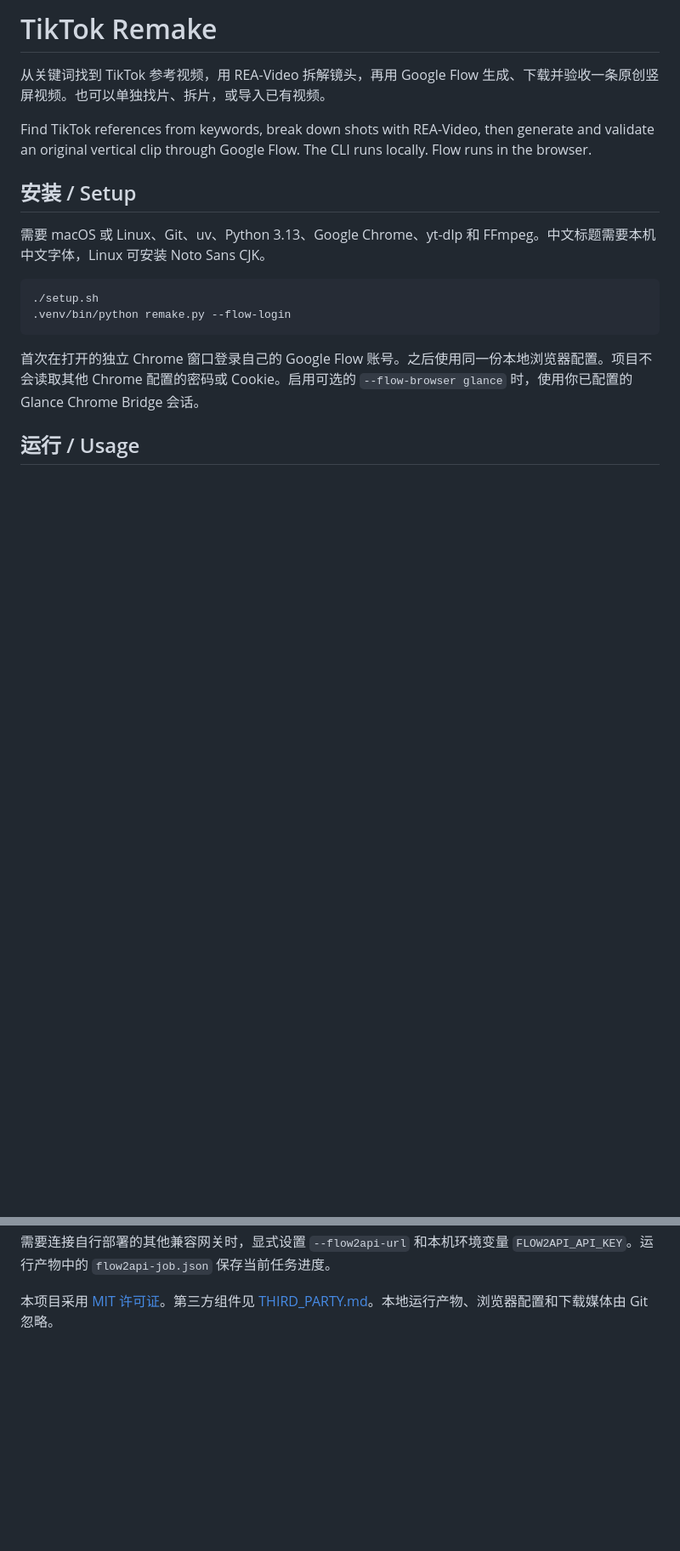
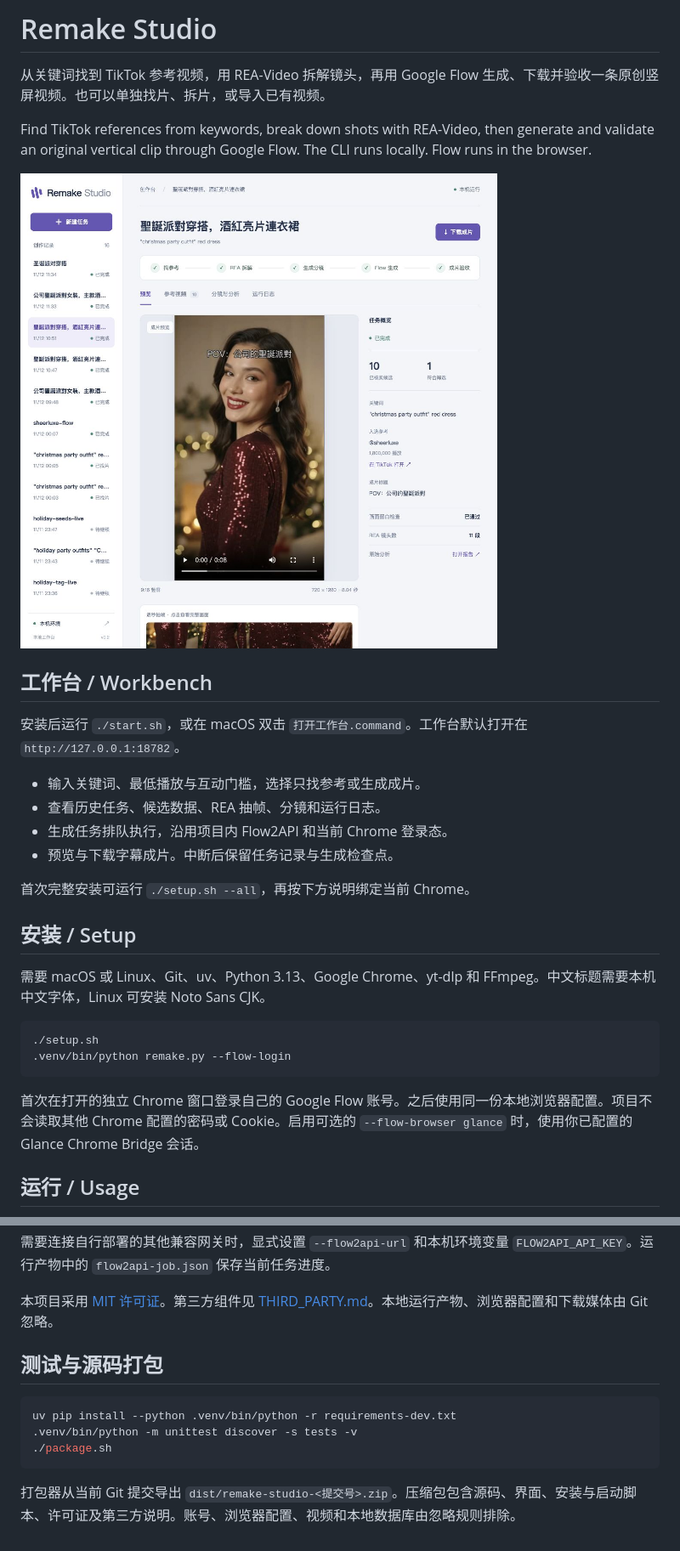
Before and after one commit to VallierDev/remake-studio, a Markdown page: README.md, 2 parts joined by grey strips. Shown at 85% size. Drawn GitHub-style; pictures changed too: docs/workbench.png (added); blank space fills up the shorter version.

Commit message:
Add local video workbench, persistent queue and source packaging

````diff
--- a/README.md
+++ b/README.md
@@ -1,8 +1,21 @@
-# TikTok Remake
+# Remake Studio
 
 从关键词找到 TikTok 参考视频，用 REA-Video 拆解镜头，再用 Google Flow 生成、下载并验收一条原创竖屏视频。也可以单独找片、拆片，或导入已有视频。
 
 Find TikTok references from keywords, break down shots with REA-Video, then generate and validate an original vertical clip through Google Flow. The CLI runs locally. Flow runs in the browser.
+
+![本地视频工作台](docs/workbench.png)
+
+## 工作台 / Workbench
+
+安装后运行 `./start.sh`，或在 macOS 双击 `打开工作台.command`。工作台默认打开在 `http://127.0.0.1:18782`。
+
+- 输入关键词、最低播放与互动门槛，选择只找参考或生成成片。
+- 查看历史任务、候选数据、REA 抽帧、分镜和运行日志。
+- 生成任务排队执行，沿用项目内 Flow2API 和当前 Chrome 登录态。
+- 预览与下载字幕成片。中断后保留任务记录与生成检查点。
+
+首次完整安装可运行 `./setup.sh --all`，再按下方说明绑定当前 Chrome。
 
 ## 安装 / Setup
 
@@ -84,3 +97,13 @@ Find TikTok references from keywords, break down shots with REA-Video, then gene
 需要连接自行部署的其他兼容网关时，显式设置 `--flow2api-url` 和本机环境变量 `FLOW2API_API_KEY`。运行产物中的 `flow2api-job.json` 保存当前任务进度。
 
 本项目采用 [MIT 许可证](LICENSE)。第三方组件见 [THIRD_PARTY.md](THIRD_PARTY.md)。本地运行产物、浏览器配置和下载媒体由 Git 忽略。
+
+## 测试与源码打包
+
+```sh
+uv pip install --python .venv/bin/python -r requirements-dev.txt
+.venv/bin/python -m unittest discover -s tests -v
+./package.sh
+```
+
+打包器从当前 Git 提交导出 `dist/remake-studio-<提交号>.zip`。压缩包包含源码、界面、安装与启动脚本、许可证及第三方说明。账号、浏览器配置、视频和本地数据库由忽略规则排除。
````
Also changed, not shown: 13 other files.
